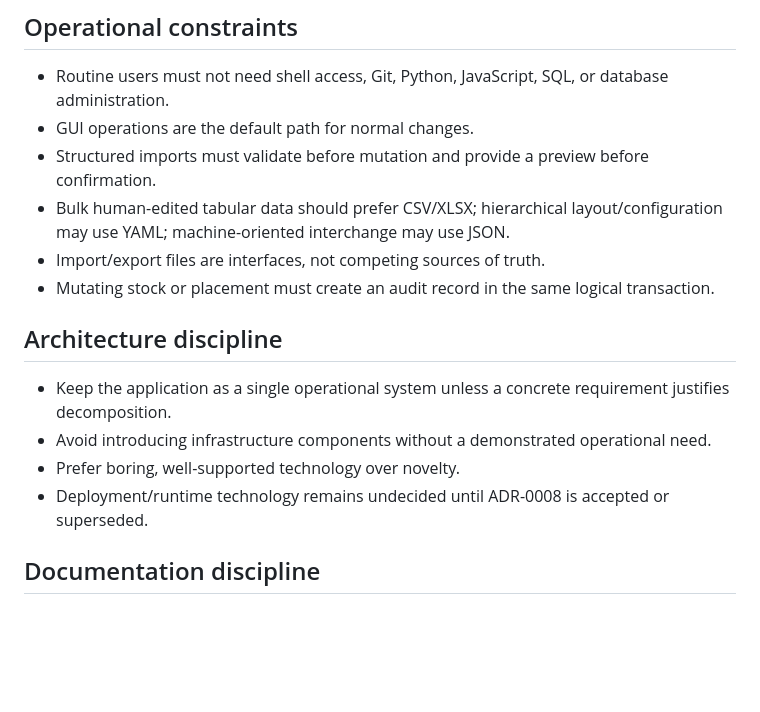
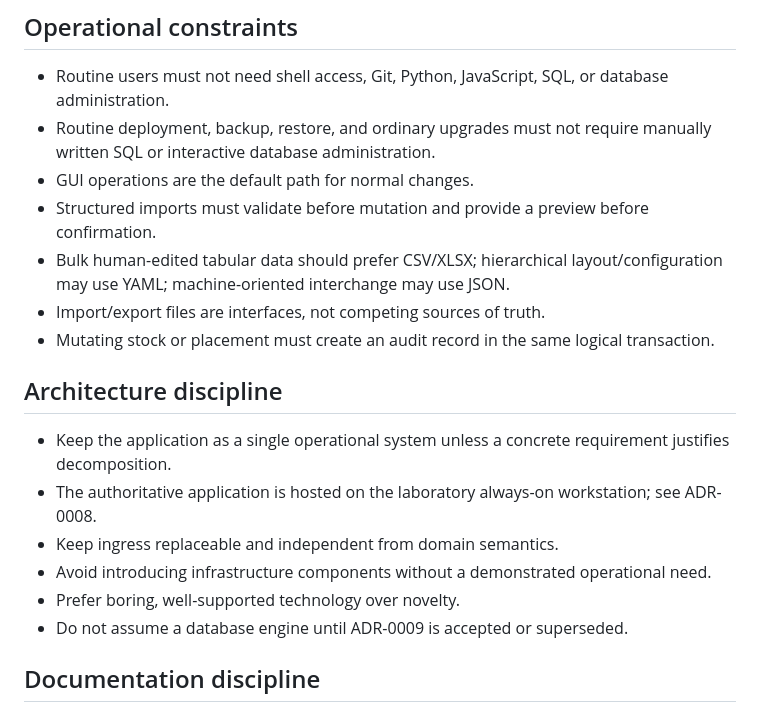
Before and after one commit to Xpotato1024/lab-inventory, a Markdown page: AGENTS.md, the part around the change. Rendered like a GitHub page; blank space fills up the shorter version.

Commit message:
docs: align agent constraints with workstation hosting

```diff
--- a/AGENTS.md
+++ b/AGENTS.md
@@ -37,6 +37,7 @@ Do not turn the project into:
 ## Operational constraints
 
 - Routine users must not need shell access, Git, Python, JavaScript, SQL, or database administration.
+- Routine deployment, backup, restore, and ordinary upgrades must not require manually written SQL or interactive database administration.
 - GUI operations are the default path for normal changes.
 - Structured imports must validate before mutation and provide a preview before confirmation.
 - Bulk human-edited tabular data should prefer CSV/XLSX; hierarchical layout/configuration may use YAML; machine-oriented interchange may use JSON.
@@ -46,9 +47,11 @@ Do not turn the project into:
 ## Architecture discipline
 
 - Keep the application as a single operational system unless a concrete requirement justifies decomposition.
+- The authoritative application is hosted on the laboratory always-on workstation; see ADR-0008.
+- Keep ingress replaceable and independent from domain semantics.
 - Avoid introducing infrastructure components without a demonstrated operational need.
 - Prefer boring, well-supported technology over novelty.
-- Deployment/runtime technology remains undecided until ADR-0008 is accepted or superseded.
+- Do not assume a database engine until ADR-0009 is accepted or superseded.
 
 ## Documentation discipline
 
```
